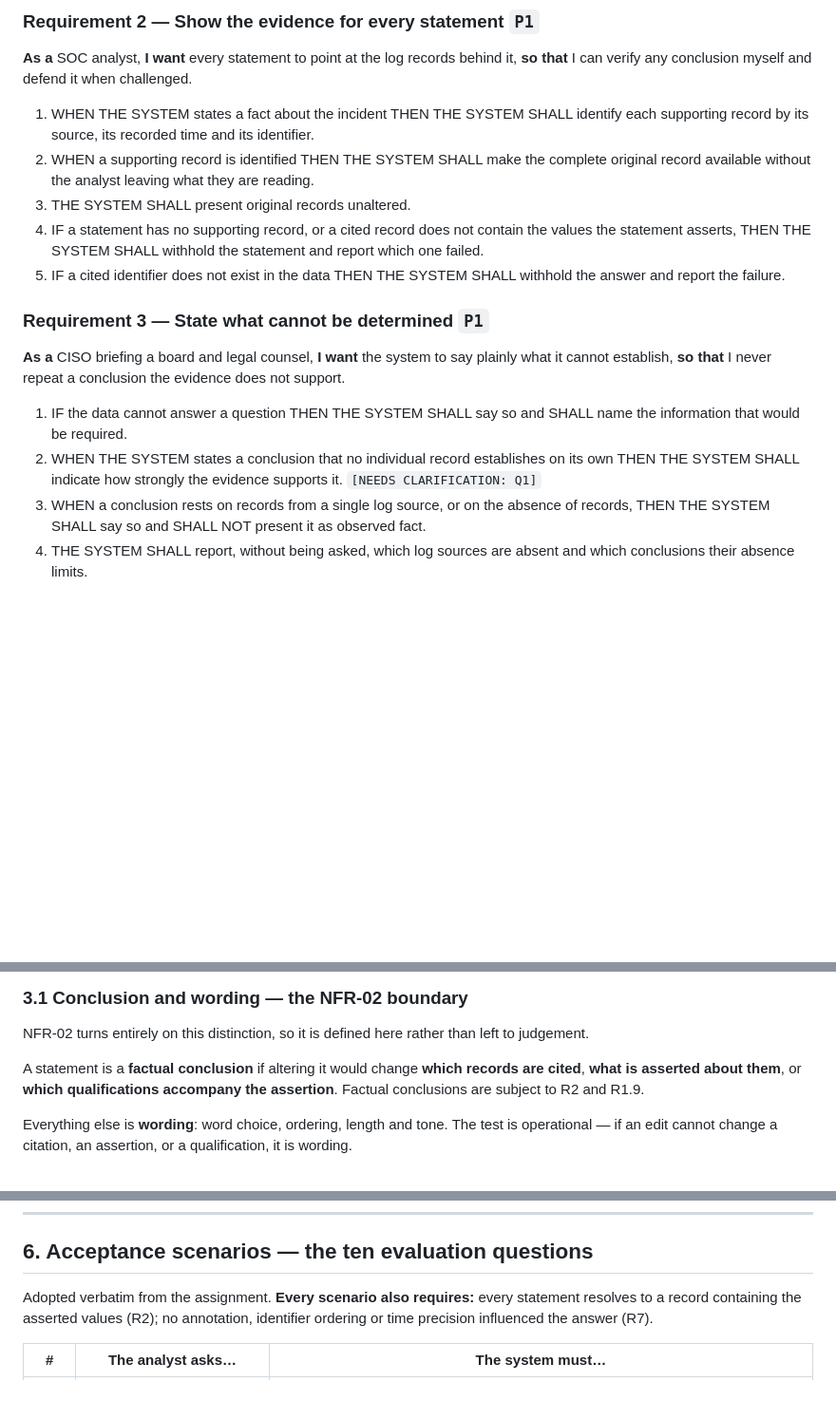
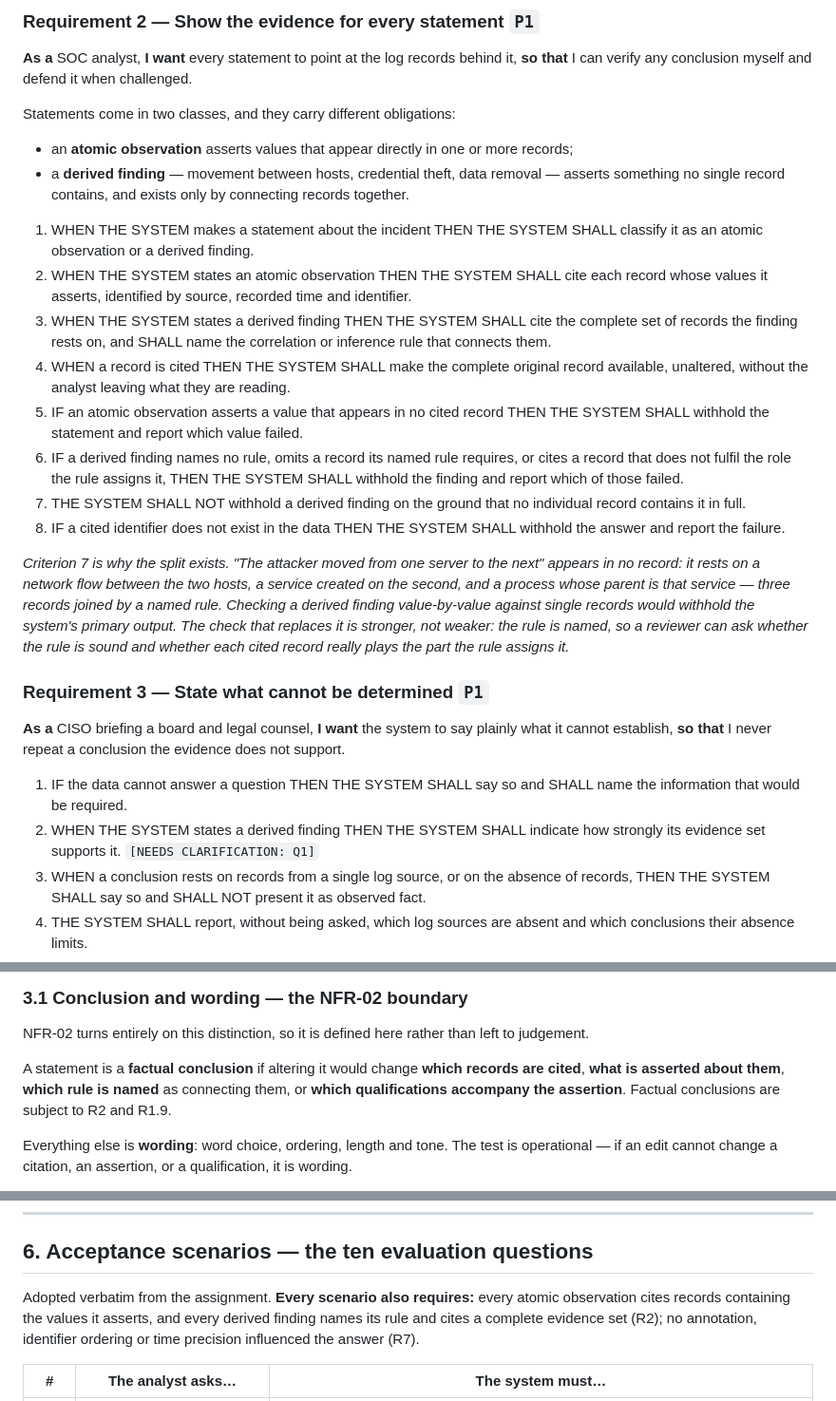
Before and after one commit to scarlet-brew/swetha_task2, a Markdown page: docs/specs/requirements.md, 3 parts joined by grey strips. Shown at 95% size. Rendered like a GitHub page; blank space fills up the shorter version.

Commit message:
Phase 1: split the evidence model into atomic observations and derived findings
R2.4 and SC-02 required every statement to resolve to a record containing the
asserted values. Taken literally that forbids the system's primary output.
"The attacker moved from AUTH-SRV-01 to FILE-SRV-02" appears in no record: it
rests on a network flow between the two hosts, a service created on the
second, and a process whose parent is that service. Under the old wording it
would have been withheld - and so would credential theft and data removal,
which are equally derived. R1.4 says relationships are the point of the
product, and R2 forbade stating them.

R2 now defines two classes with different obligations:

- an atomic observation asserts values appearing directly in records, and
  cites each record whose values it asserts. Failure test unchanged: a value
  appearing in no cited record means the statement is withheld
- a derived finding asserts something no single record contains. It cites the
  complete evidence set and names the correlation or inference rule that
  connects them. It is withheld if it names no rule, omits a record the rule
  requires, or cites a record that does not fulfil the role the rule assigns
  it
- R2.7 states outright that a derived finding SHALL NOT be withheld because no
  individual record contains it in full

The replacement check is stronger rather than weaker. Naming the rule lets a
reviewer ask whether the rule is sound and whether each record really plays
the part assigned to it - a better question than whether a record contains the
words of the conclusion.

Propagated: SC-02 now measures the two classes separately, both at 100%; R3.2
uses "derived finding" instead of circumlocution; R10.2 now requires the named
rule to be inspectable, including what it requires and why it applies, which
is what that criterion uniquely adds now that R2.3 covers naming; section 3.1
adds "which rule is named" to the test for what counts as a factual
conclusion, since changing the rule changes the conclusion; section 6 preamble
restated by class.

Verified: 58 criteria across 10 requirements, all valid EARS; 9 cross-
references, none dangling; no single-record framing left anywhere.

Co-Authored-By: Claude Opus 5 (1M context) <noreply@anthropic.com>

```diff
--- a/docs/specs/requirements.md
+++ b/docs/specs/requirements.md
@@ -78,15 +78,36 @@ while every other host shows four to nine. Both would score perfectly here and f
 **As a** SOC analyst, **I want** every statement to point at the log records behind it, **so
 that** I can verify any conclusion myself and defend it when challenged.
 
-1. WHEN THE SYSTEM states a fact about the incident THEN THE SYSTEM SHALL identify each
-   supporting record by its source, its recorded time and its identifier.
-2. WHEN a supporting record is identified THEN THE SYSTEM SHALL make the complete original record
-   available without the analyst leaving what they are reading.
-3. THE SYSTEM SHALL present original records unaltered.
-4. IF a statement has no supporting record, or a cited record does not contain the values the
-   statement asserts, THEN THE SYSTEM SHALL withhold the statement and report which one failed.
-5. IF a cited identifier does not exist in the data THEN THE SYSTEM SHALL withhold the answer and
+Statements come in two classes, and they carry different obligations:
+
+- an **atomic observation** asserts values that appear directly in one or more records;
+- a **derived finding** — movement between hosts, credential theft, data removal — asserts
+  something no single record contains, and exists only by connecting records together.
+
+1. WHEN THE SYSTEM makes a statement about the incident THEN THE SYSTEM SHALL classify it as an
+   atomic observation or a derived finding.
+2. WHEN THE SYSTEM states an atomic observation THEN THE SYSTEM SHALL cite each record whose
+   values it asserts, identified by source, recorded time and identifier.
+3. WHEN THE SYSTEM states a derived finding THEN THE SYSTEM SHALL cite the complete set of records
+   the finding rests on, and SHALL name the correlation or inference rule that connects them.
+4. WHEN a record is cited THEN THE SYSTEM SHALL make the complete original record available,
+   unaltered, without the analyst leaving what they are reading.
+5. IF an atomic observation asserts a value that appears in no cited record THEN THE SYSTEM SHALL
+   withhold the statement and report which value failed.
+6. IF a derived finding names no rule, omits a record its named rule requires, or cites a record
+   that does not fulfil the role the rule assigns it, THEN THE SYSTEM SHALL withhold the finding
+   and report which of those failed.
+7. THE SYSTEM SHALL NOT withhold a derived finding on the ground that no individual record
+   contains it in full.
+8. IF a cited identifier does not exist in the data THEN THE SYSTEM SHALL withhold the answer and
    report the failure.
+
+*Criterion 7 is why the split exists. "The attacker moved from one server to the next" appears in
+no record: it rests on a network flow between the two hosts, a service created on the second, and
+a process whose parent is that service — three records joined by a named rule. Checking a derived
+finding value-by-value against single records would withhold the system's primary output. The
+check that replaces it is stronger, not weaker: the rule is named, so a reviewer can ask whether
+the rule is sound and whether each cited record really plays the part the rule assigns it.*
 
 ### Requirement 3 — State what cannot be determined `P1`
 
@@ -95,8 +116,8 @@ cannot establish, **so that** I never repeat a conclusion the evidence does not
 
 1. IF the data cannot answer a question THEN THE SYSTEM SHALL say so and SHALL name the
    information that would be required.
-2. WHEN THE SYSTEM states a conclusion that no individual record establishes on its own THEN THE
-   SYSTEM SHALL indicate how strongly the evidence supports it.
+2. WHEN THE SYSTEM states a derived finding THEN THE SYSTEM SHALL indicate how strongly its
+   evidence set supports it.
    `[NEEDS CLARIFICATION: Q1]`
 3. WHEN a conclusion rests on records from a single log source, or on the absence of records, THEN
    THE SYSTEM SHALL say so and SHALL NOT present it as observed fact.
@@ -256,8 +278,8 @@ Behaviour beyond the supplied volume of data is not established and will be stat
 NFR-02 turns entirely on this distinction, so it is defined here rather than left to judgement.
 
 A statement is a **factual conclusion** if altering it would change **which records are cited**,
-**what is asserted about them**, or **which qualifications accompany the assertion**. Factual
-conclusions are subject to R2 and R1.9.
+**what is asserted about them**, **which rule is named** as connecting them, or **which
+qualifications accompany the assertion**. Factual conclusions are subject to R2 and R1.9.
 
 Everything else is **wording**: word choice, ordering, length and tone. The test is operational —
 if an edit cannot change a citation, an assertion, or a qualification, it is wording.
@@ -313,9 +335,10 @@ normally make in silence.
 
 ## 6. Acceptance scenarios — the ten evaluation questions
 
-Adopted verbatim from the assignment. **Every scenario also requires:** every statement resolves
-to a record containing the asserted values (R2); no annotation, identifier ordering or time
-precision influenced the answer (R7).
+Adopted verbatim from the assignment. **Every scenario also requires:** every atomic observation
+cites records containing the values it asserts, and every derived finding names its rule and
+cites a complete evidence set (R2); no annotation, identifier ordering or time precision
+influenced the answer (R7).
 
 | # | The analyst asks… | The system must… |
 |---|---|---|
```
Also changed, not shown: other parts of docs/specs/requirements.md (+3 -2 lines).
